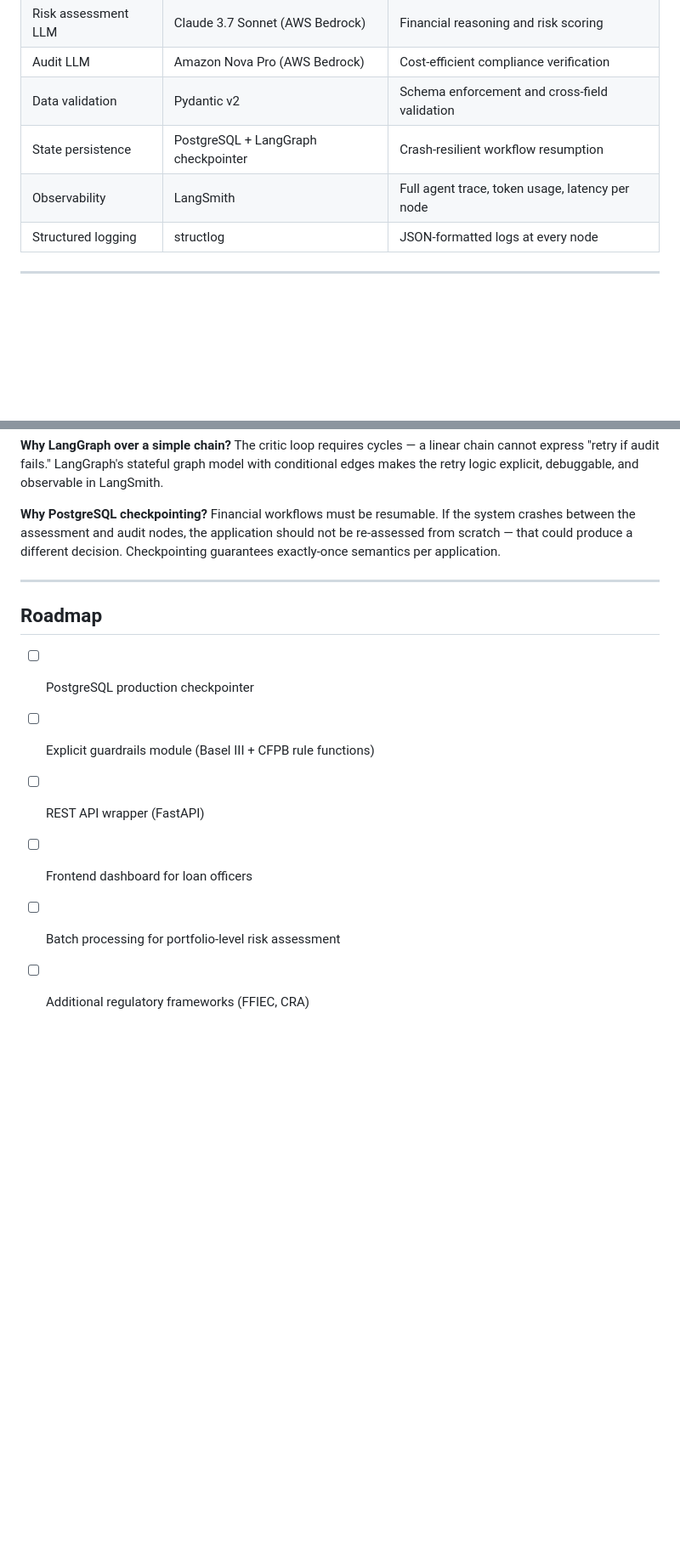
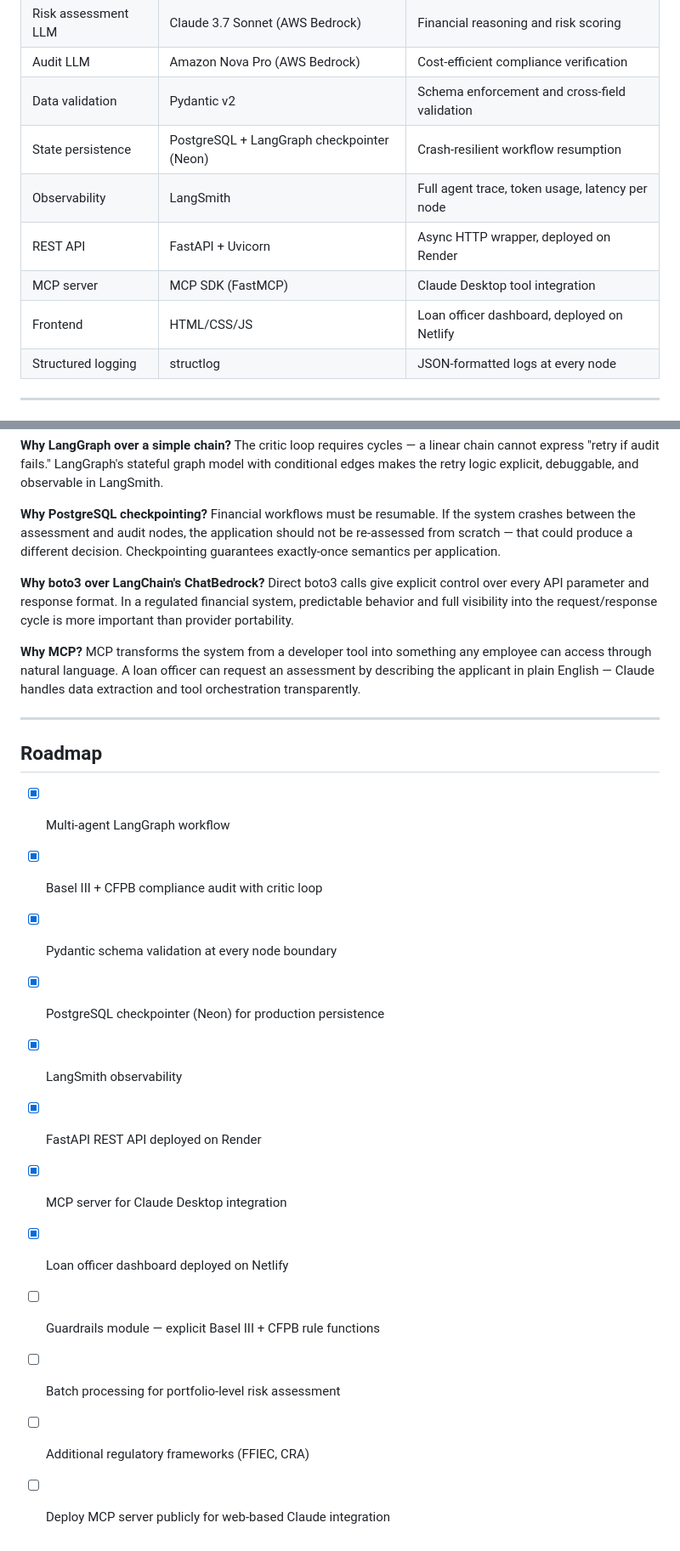
Before and after one commit to mdesoky-ai-dev/fin-underwriter-agent, a Markdown page: README.md, 2 parts joined by grey strips. Shown at 85% size. GitHub-like rendering; blank space fills up the shorter version.

```diff
--- a/README.md
+++ b/README.md
@@ -56,8 +63,11 @@ critic_node             Amazon Nova Pro via AWS Bedrock
 | Risk assessment LLM | Claude 3.7 Sonnet (AWS Bedrock) | Financial reasoning and risk scoring |
 | Audit LLM | Amazon Nova Pro (AWS Bedrock) | Cost-efficient compliance verification |
 | Data validation | Pydantic v2 | Schema enforcement and cross-field validation |
-| State persistence | PostgreSQL + LangGraph checkpointer | Crash-resilient workflow resumption |
+| State persistence | PostgreSQL + LangGraph checkpointer (Neon) | Crash-resilient workflow resumption |
 | Observability | LangSmith | Full agent trace, token usage, latency per node |
+| REST API | FastAPI + Uvicorn | Async HTTP wrapper, deployed on Render |
+| MCP server | MCP SDK (FastMCP) | Claude Desktop tool integration |
+| Frontend | HTML/CSS/JS | Loan officer dashboard, deployed on Netlify |
 | Structured logging | structlog | JSON-formatted logs at every node |
 
 ---
@@ -213,13 +242,23 @@ COMPLIANCE AUDIT
 
 **Why PostgreSQL checkpointing?** Financial workflows must be resumable. If the system crashes between the assessment and audit nodes, the application should not be re-assessed from scratch — that could produce a different decision. Checkpointing guarantees exactly-once semantics per application.
 
+**Why boto3 over LangChain's ChatBedrock?** Direct boto3 calls give explicit control over every API parameter and response format. In a regulated financial system, predictable behavior and full visibility into the request/response cycle is more important than provider portability.
+
+**Why MCP?** MCP transforms the system from a developer tool into something any employee can access through natural language. A loan officer can request an assessment by describing the applicant in plain English — Claude handles data extraction and tool orchestration transparently.
+
 ---
 
 ## Roadmap
 
-- [ ] PostgreSQL production checkpointer
-- [ ] Explicit guardrails module (Basel III + CFPB rule functions)
-- [ ] REST API wrapper (FastAPI)
-- [ ] Frontend dashboard for loan officers
+- [x] Multi-agent LangGraph workflow
+- [x] Basel III + CFPB compliance audit with critic loop
+- [x] Pydantic schema validation at every node boundary
+- [x] PostgreSQL checkpointer (Neon) for production persistence
+- [x] LangSmith observability
+- [x] FastAPI REST API deployed on Render
+- [x] MCP server for Claude Desktop integration
+- [x] Loan officer dashboard deployed on Netlify
+- [ ] Guardrails module — explicit Basel III + CFPB rule functions
 - [ ] Batch processing for portfolio-level risk assessment
 - [ ] Additional regulatory frameworks (FFIEC, CRA)
+- [ ] Deploy MCP server publicly for web-based Claude integration
```
Also changed, not shown: other parts of README.md (+37 -11 lines).
